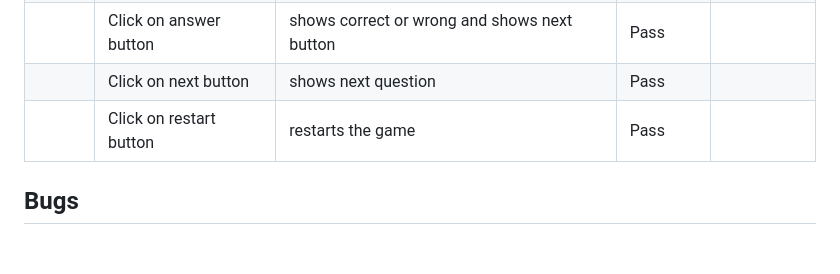
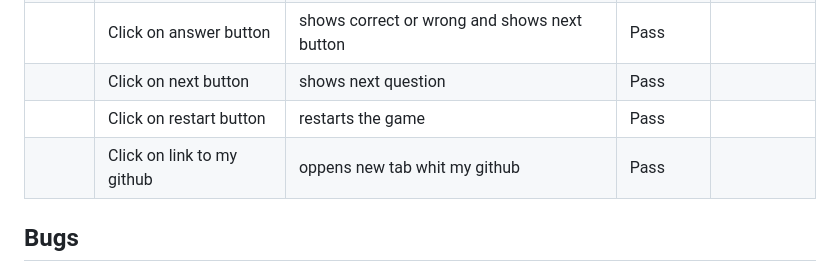
Before and after one commit to jesperba01/Project-2, a Markdown page: TESTING.md, the part around the change. GitHub-like rendering; blank space fills up the shorter version.

```diff
--- a/TESTING.md
+++ b/TESTING.md
@@ -76,6 +76,7 @@ I've tested my deployed project using the Lighthouse Audit tool to check for any
 | | Click on answer button | shows correct or wrong and shows next button | Pass | |
 | | Click on next button | shows next question | Pass | |
 | | Click on restart button | restarts the game | Pass | |
+| | Click on link to my github | oppens new tab whit my github | Pass | |
 
 ## Bugs
 
```
